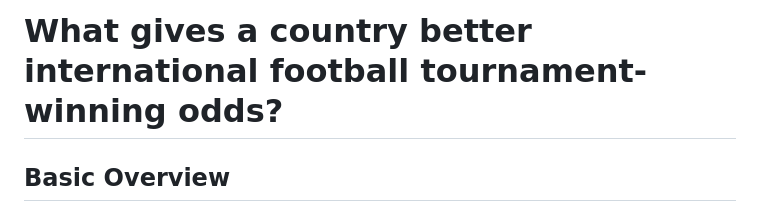
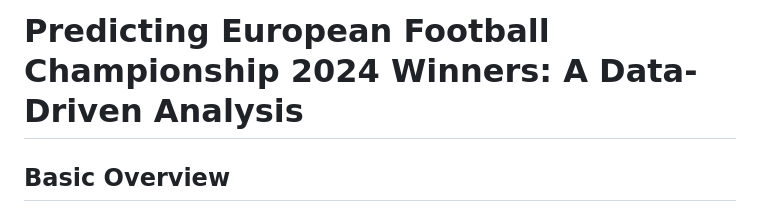
Before and after one commit to Sam31551/PostGrad_Maths_Modelling, a Markdown page: README.md, the part around the change. GitHub-like rendering.

```diff
--- a/README.md
+++ b/README.md
@@ -1,6 +1,6 @@
 
 
-# What gives a country better international football tournament-winning odds?
+# Predicting European Football Championship 2024 Winners: A Data-Driven Analysis
 
 
 ## Basic Overview
```
